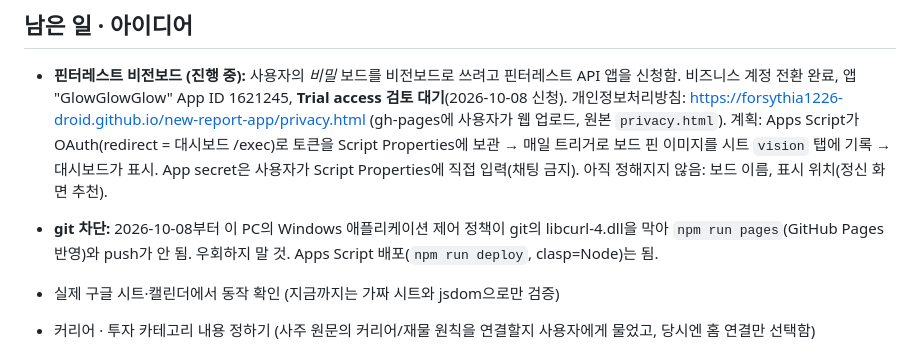
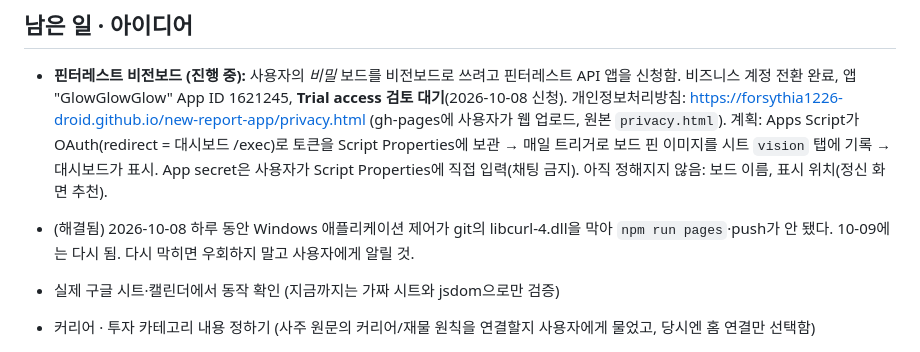
Before and after one commit to forsythia1226-droid/new-report-app, a Markdown page: glow-dashboard/CLAUDE.md, the part around the change. Rendered like a GitHub page.

Commit message:
Note that the git block cleared
Co-Authored-By: Claude Opus 5.5 (1M context) <noreply@anthropic.com>

```diff
--- a/glow-dashboard/CLAUDE.md
+++ b/glow-dashboard/CLAUDE.md
@@ -128,7 +128,7 @@
 ## 남은 일 · 아이디어
 
 - **핀터레스트 비전보드 (진행 중):** 사용자의 *비밀* 보드를 비전보드로 쓰려고 핀터레스트 API 앱을 신청함. 비즈니스 계정 전환 완료, 앱 "GlowGlowGlow" App ID 1621245, **Trial access 검토 대기**(2026-10-08 신청). 개인정보처리방침: https://forsythia1226-droid.github.io/new-report-app/privacy.html (gh-pages에 사용자가 웹 업로드, 원본 `privacy.html`). 계획: Apps Script가 OAuth(redirect = 대시보드 /exec)로 토큰을 Script Properties에 보관 → 매일 트리거로 보드 핀 이미지를 시트 `vision` 탭에 기록 → 대시보드가 표시. App secret은 사용자가 Script Properties에 직접 입력(채팅 금지). 아직 정해지지 않음: 보드 이름, 표시 위치(정신 화면 추천).
-- **git 차단:** 2026-10-08부터 이 PC의 Windows 애플리케이션 제어 정책이 git의 libcurl-4.dll을 막아 `npm run pages`(GitHub Pages 반영)와 push가 안 됨. 우회하지 말 것. Apps Script 배포(`npm run deploy`, clasp=Node)는 됨.
+- (해결됨) 2026-10-08 하루 동안 Windows 애플리케이션 제어가 git의 libcurl-4.dll을 막아 `npm run pages`·push가 안 됐다. 10-09에는 다시 됨. 다시 막히면 우회하지 말고 사용자에게 알릴 것.
 
 - 실제 구글 시트·캘린더에서 동작 확인 (지금까지는 가짜 시트와 jsdom으로만 검증)
 - 커리어 · 투자 카테고리 내용 정하기 (사주 원문의 커리어/재물 원칙을 연결할지 사용자에게 물었고, 당시엔 홈 연결만 선택함)
```
